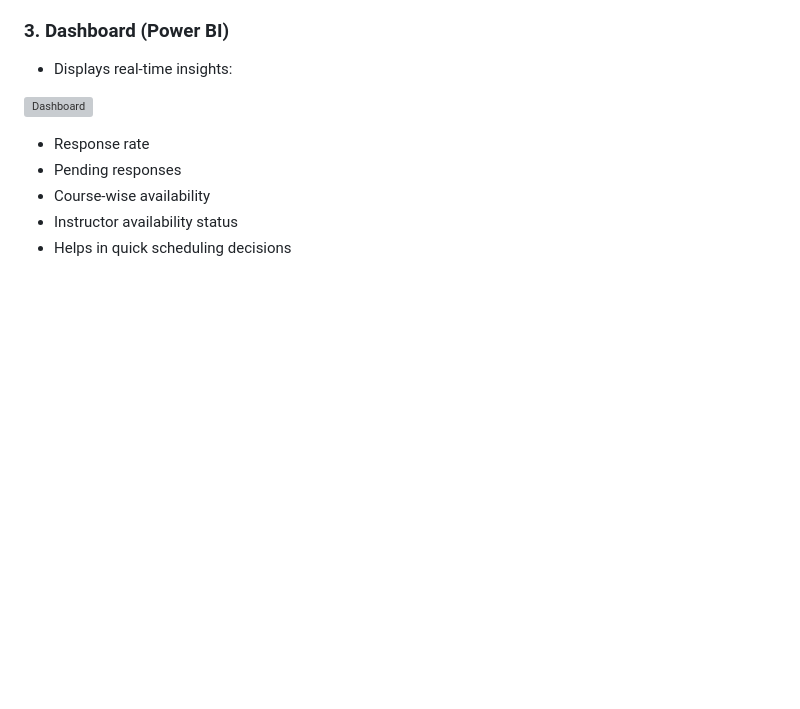
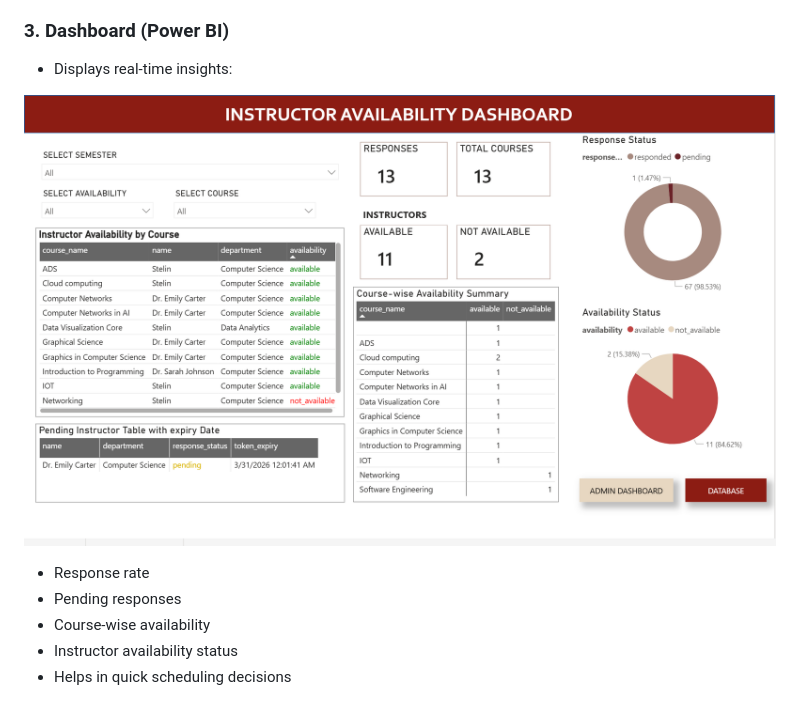
Before and after one commit to manjumaney/InstructorAvailabilitySystem, a Markdown page: README.md, the part around the change. Drawn GitHub-style; blank space fills up the shorter version; grey boxes are pictures that could not be loaded.

```diff
--- a/README.md
+++ b/README.md
@@ -49,7 +49,7 @@ The system has three main parts:
 
 * Displays real-time insights:
 
-![Dashboard](assets/Dashboard.png)
+![Dashboard](assests/Dashboard.png)
 
   * Response rate
   * Pending responses
```
